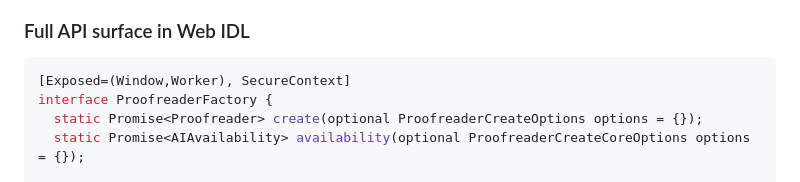
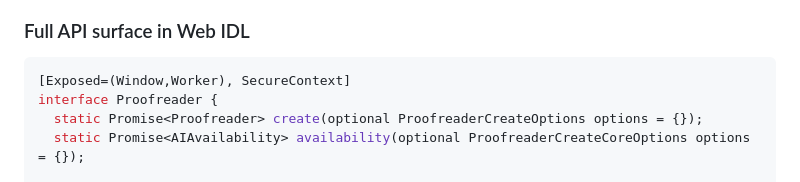
Before and after one commit to webmachinelearning/proofreader-api, a Markdown page: README.md, the part around the change. Drawn GitHub-style.

Commit message:
Fix `Proofreader` interface name

````diff
--- a/README.md
+++ b/README.md
@@ -243,7 +243,7 @@ if (inputRenderIndex !== input.length){
 ### Full API surface in Web IDL
 ```js
 [Exposed=(Window,Worker), SecureContext]
-interface ProofreaderFactory {
+interface Proofreader {
   static Promise<Proofreader> create(optional ProofreaderCreateOptions options = {});
   static Promise<AIAvailability> availability(optional ProofreaderCreateCoreOptions options = {});
 
````
